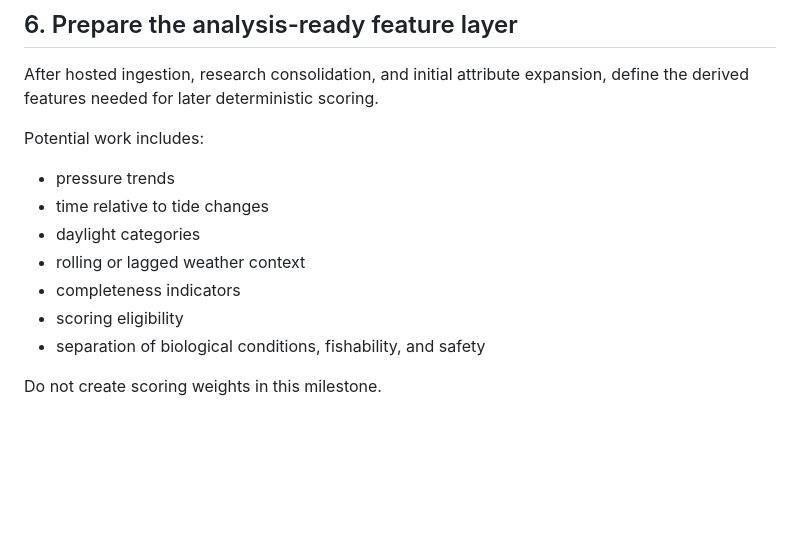
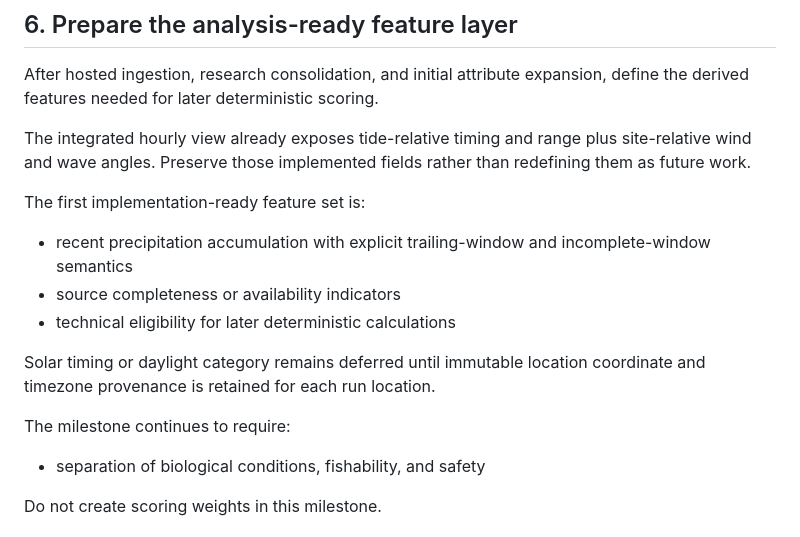
Before and after one commit to epmelito/SaltBytes, a Markdown page: docs/roadmap.md, the part around the change. Drawn GitHub-style; blank space fills up the shorter version.

Commit message:
Define first analysis ready feature contract (#96)

```diff
--- a/docs/roadmap.md
+++ b/docs/roadmap.md
@@ -163,14 +163,22 @@ before the research and scoring work support those claims.
 After hosted ingestion, research consolidation, and initial attribute expansion,
 define the derived features needed for later deterministic scoring.
 
-Potential work includes:
+The integrated hourly view already exposes tide-relative timing and range plus
+site-relative wind and wave angles. Preserve those implemented fields rather
+than redefining them as future work.
 
-- pressure trends
-- time relative to tide changes
-- daylight categories
-- rolling or lagged weather context
-- completeness indicators
-- scoring eligibility
+The first implementation-ready feature set is:
+
+- recent precipitation accumulation with explicit trailing-window and
+  incomplete-window semantics
+- source completeness or availability indicators
+- technical eligibility for later deterministic calculations
+
+Solar timing or daylight category remains deferred until immutable location
+coordinate and timezone provenance is retained for each run location.
+
+The milestone continues to require:
+
 - separation of biological conditions, fishability, and safety
 
 Do not create scoring weights in this milestone.
```
Also changed, not shown: docs/requirements/analysis-ready-features.md (added, +105 -0 lines).
